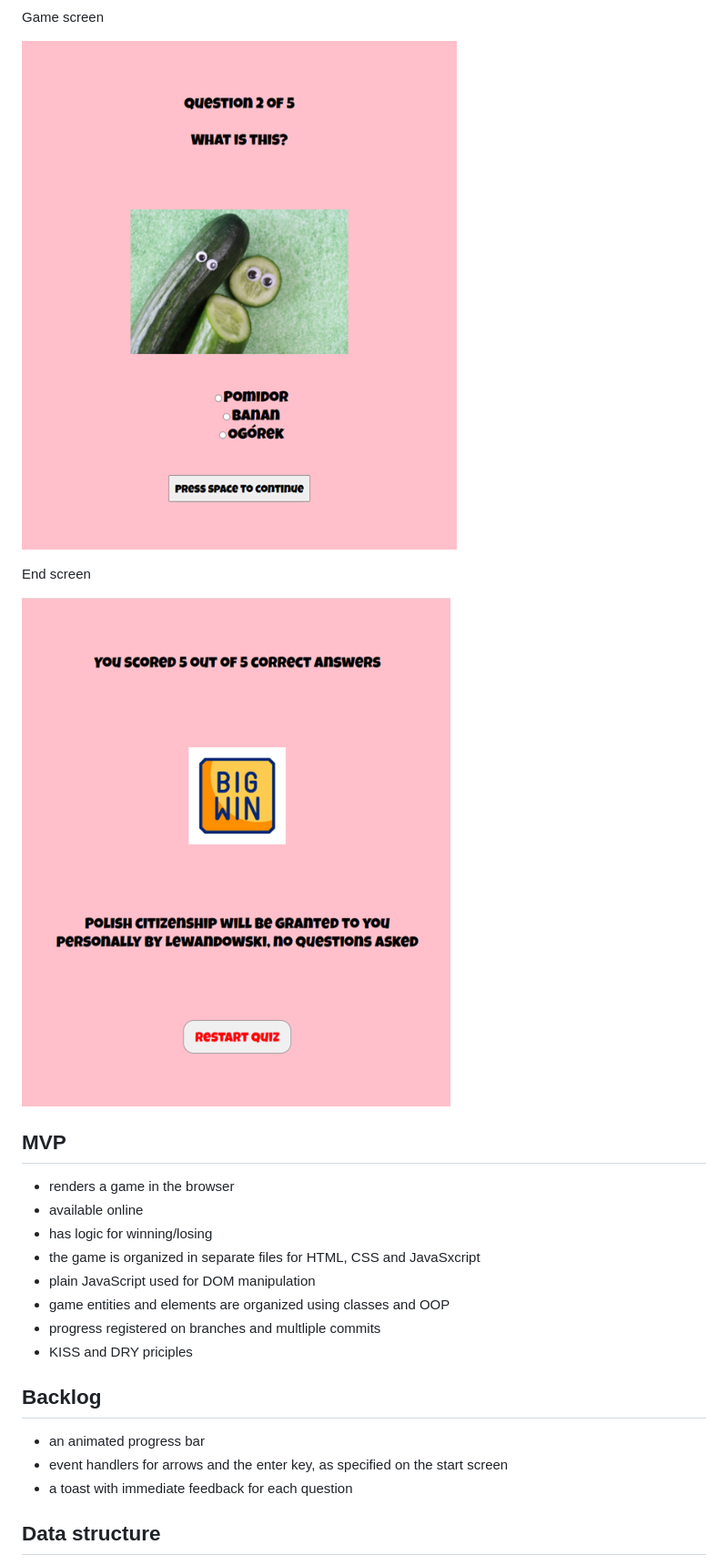
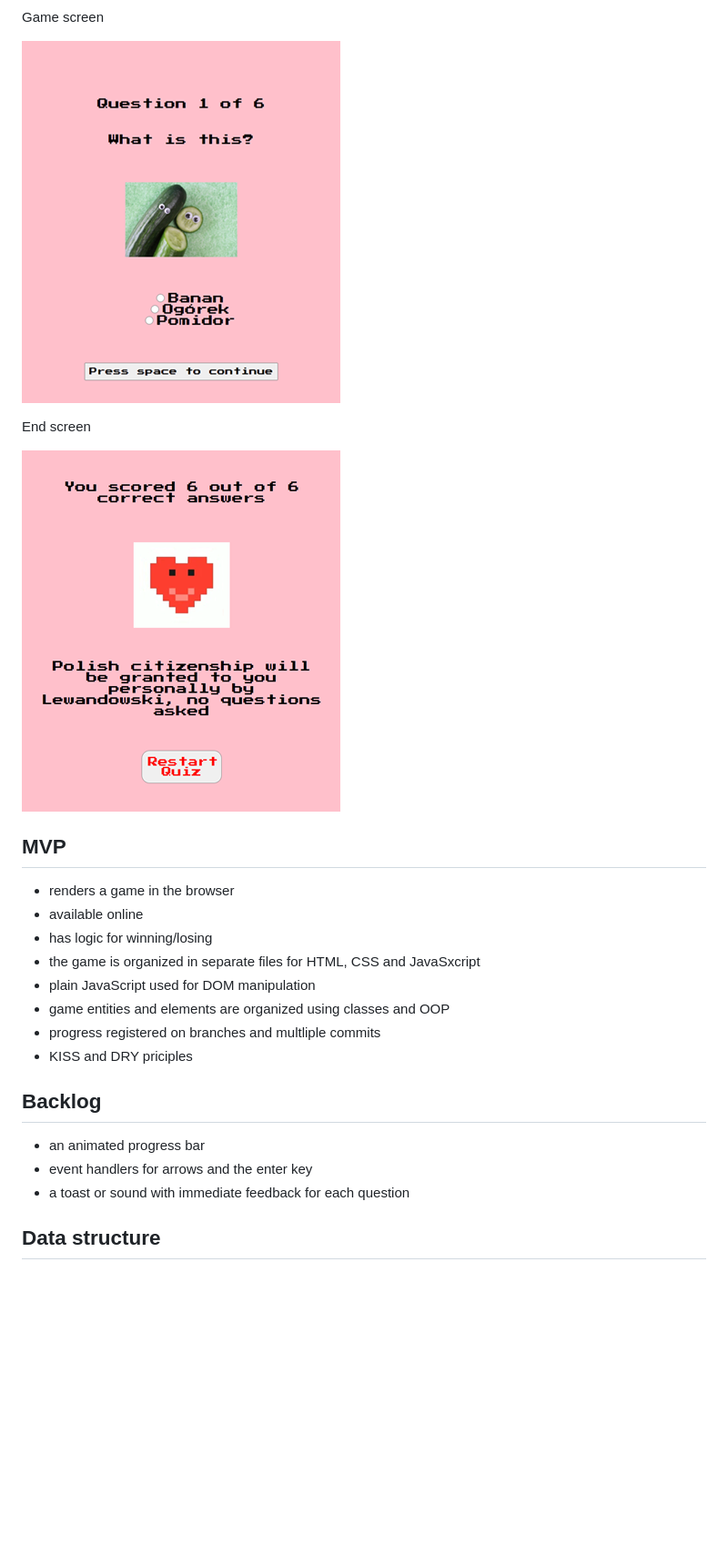
Before and after one commit to pikkukurkku/polski_quiz, a Markdown page: README.md, the part around the change printed below. Shown: that part at 91% size. GitHub-like rendering; pictures changed too: images/EndScreen.png (added), images/ScreenshotGameScreen2.0.png (added); blank space fills up the shorter version.

Commit message:
readme final

```diff
--- a/README.md
+++ b/README.md
@@ -14,13 +21,14 @@ Start screen:
 
 Game screen
 
-![game screen](./images/Screenshot_game_sceen.png)
+![game screen](./images/ScreenshotGameScreen2.0.png)
 
 End screen
 
-![end screen](./images/Screenshot_endScreen.png)
+![end screen](./images/EndScreen.png)
 
 ## MVP
+
 - renders a game in the browser
 - available online
 - has logic for winning/losing
@@ -30,12 +38,11 @@ End screen
 - progress registered on branches and multliple commits
 - KISS and DRY priciples
 
-
 ## Backlog
 
 - an animated progress bar
-- event handlers for arrows and the enter key, as specified on the start screen
-- a toast with immediate feedback for each question
+- event handlers for arrows and the enter key
+- a toast or sound with immediate feedback for each question
 
 ## Data structure
 
```
Also changed, not shown: other parts of README.md (+11 -3 lines), images/Screenshot_game_screen2.0.png (added), 2 other files.
